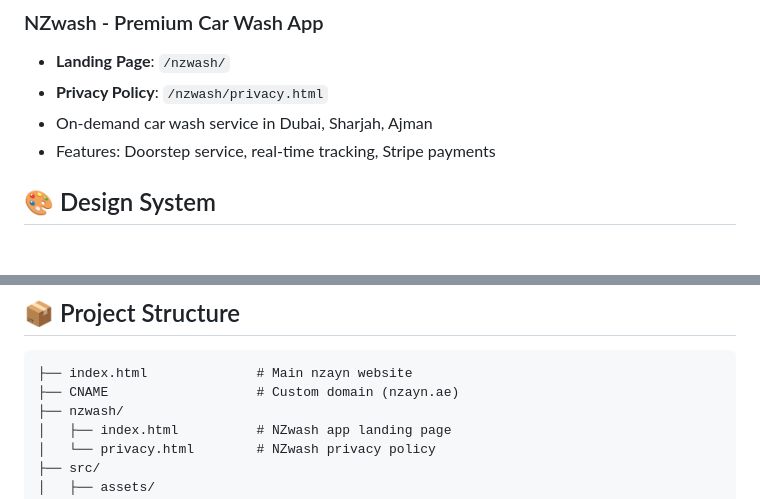
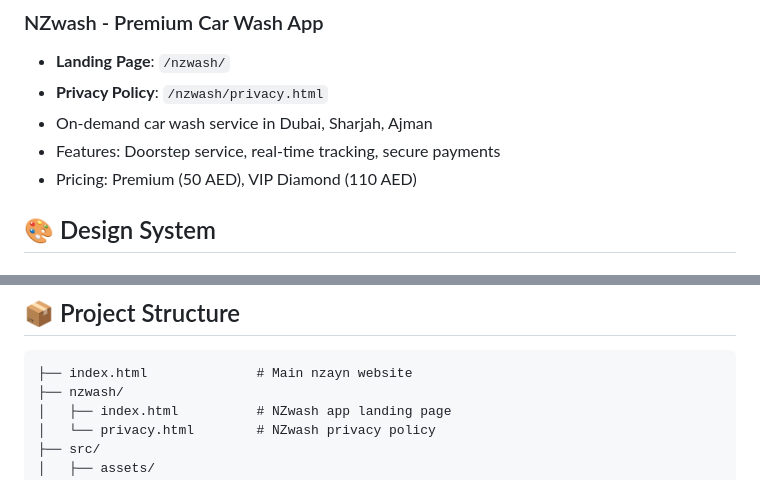
Before and after one commit to DevSa3eed/DevSa3eed.github.io, a Markdown page: README.md, 2 parts joined by grey strips. Drawn GitHub-style.

````diff
--- a/README.md
+++ b/README.md
@@ -62,7 +74,8 @@ nzayn offers comprehensive software development services:
 - **Landing Page**: `/nzwash/`
 - **Privacy Policy**: `/nzwash/privacy.html`
 - On-demand car wash service in Dubai, Sharjah, Ajman
-- Features: Doorstep service, real-time tracking, Stripe payments
+- Features: Doorstep service, real-time tracking, secure payments
+- Pricing: Premium (50 AED), VIP Diamond (110 AED)
 
 ## 🎨 Design System
 
@@ -85,7 +98,6 @@ nzayn offers comprehensive software development services:
 
 ```
 ├── index.html              # Main nzayn website
-├── CNAME                   # Custom domain (nzayn.ae)
 ├── nzwash/
 │   ├── index.html          # NZwash app landing page
 │   └── privacy.html        # NZwash privacy policy
````
Also changed, not shown: other parts of README.md (+27 -12 lines).
